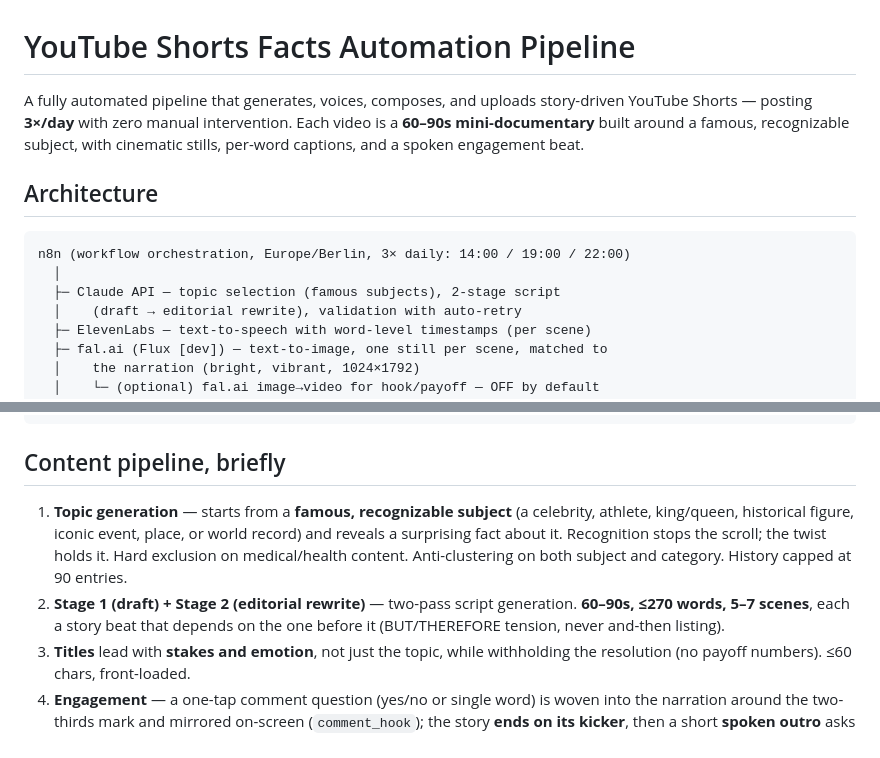
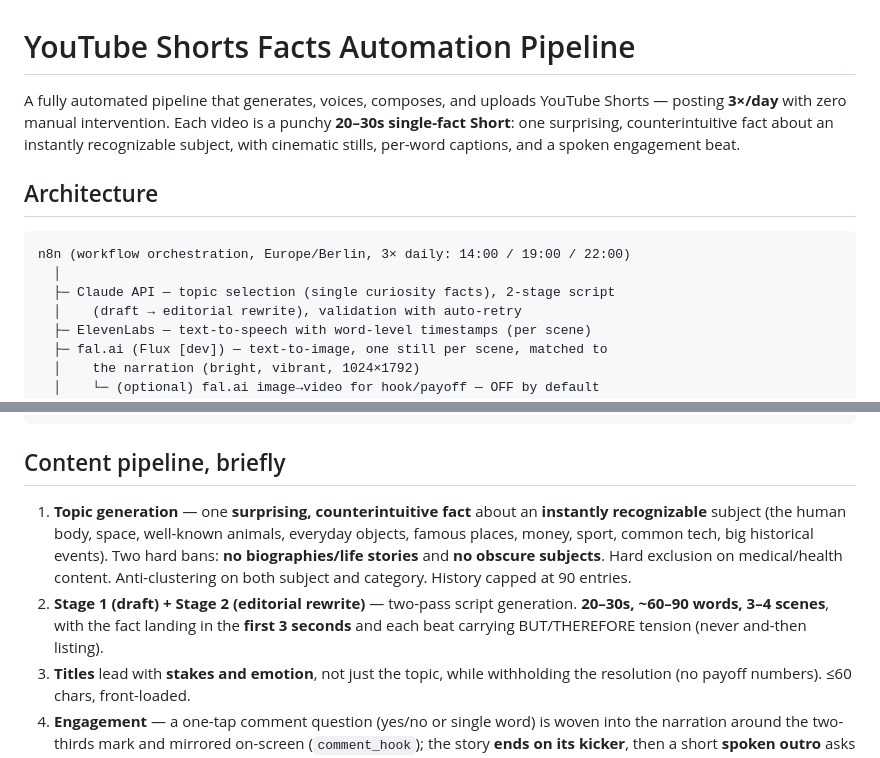
Before and after one commit to parkashsarangani/yt-n8n-automation, a Markdown page: README.md, 2 parts joined by grey strips. Rendered like a GitHub page.

Commit message:
docs: README to single-fact 20-30s format (match content pivot)
Sync docs with the topic/length pivot: one surprising fact about a
recognizable subject (no biographies, no obscure subjects), 20-30s,
~60-90 words, 3-4 scenes, fact in the first 3 seconds.

````diff
--- a/README.md
+++ b/README.md
@@ -1,16 +1,17 @@
 # YouTube Shorts Facts Automation Pipeline
 
 A fully automated pipeline that generates, voices, composes, and uploads
-story-driven YouTube Shorts — posting **3×/day** with zero manual intervention.
-Each video is a **60–90s mini-documentary** built around a famous, recognizable
-subject, with cinematic stills, per-word captions, and a spoken engagement beat.
+YouTube Shorts — posting **3×/day** with zero manual intervention. Each video is
+a punchy **20–30s single-fact Short**: one surprising, counterintuitive fact
+about an instantly recognizable subject, with cinematic stills, per-word
+captions, and a spoken engagement beat.
 
 ## Architecture
 
 ```
 n8n (workflow orchestration, Europe/Berlin, 3× daily: 14:00 / 19:00 / 22:00)
   │
-  ├─ Claude API — topic selection (famous subjects), 2-stage script
+  ├─ Claude API — topic selection (single curiosity facts), 2-stage script
   │    (draft → editorial rewrite), validation with auto-retry
   ├─ ElevenLabs — text-to-speech with word-level timestamps (per scene)
   ├─ fal.ai (Flux [dev]) — text-to-image, one still per scene, matched to
@@ -147,14 +148,16 @@ npx remotion studio
 
 ## Content pipeline, briefly
 
-1. **Topic generation** — starts from a **famous, recognizable subject** (a
-   celebrity, athlete, king/queen, historical figure, iconic event, place, or
-   world record) and reveals a surprising fact about it. Recognition stops the
-   scroll; the twist holds it. Hard exclusion on medical/health content.
-   Anti-clustering on both subject and category. History capped at 90 entries.
+1. **Topic generation** — one **surprising, counterintuitive fact** about an
+   **instantly recognizable** subject (the human body, space, well-known
+   animals, everyday objects, famous places, money, sport, common tech, big
+   historical events). Two hard bans: **no biographies/life stories** and **no
+   obscure subjects**. Hard exclusion on medical/health content. Anti-clustering
+   on both subject and category. History capped at 90 entries.
 2. **Stage 1 (draft) + Stage 2 (editorial rewrite)** — two-pass script
-   generation. **60–90s, ≤270 words, 5–7 scenes**, each a story beat that
-   depends on the one before it (BUT/THEREFORE tension, never and-then listing).
+   generation. **20–30s, ~60–90 words, 3–4 scenes**, with the fact landing in
+   the **first 3 seconds** and each beat carrying BUT/THEREFORE tension (never
+   and-then listing).
 3. **Titles** lead with **stakes and emotion**, not just the topic, while
    withholding the resolution (no payoff numbers). ≤60 chars, front-loaded.
 4. **Engagement** — a one-tap comment question (yes/no or single word) is woven
````
